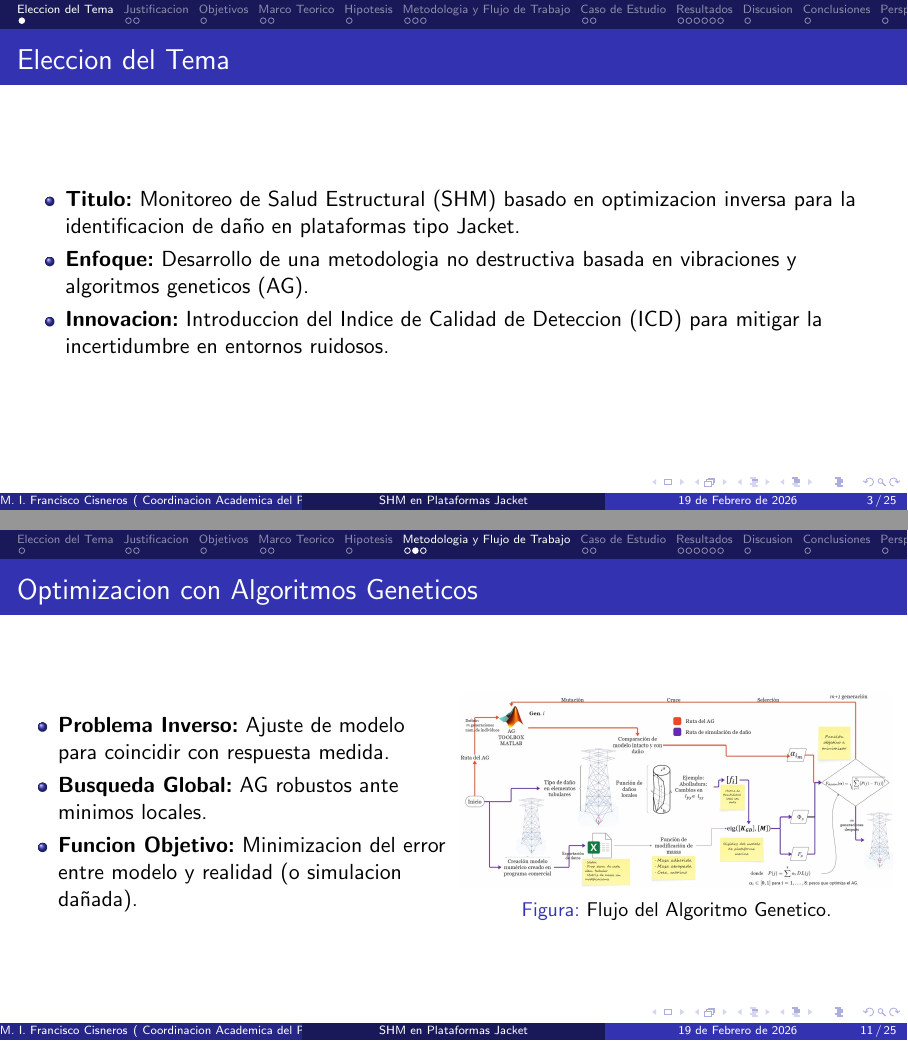
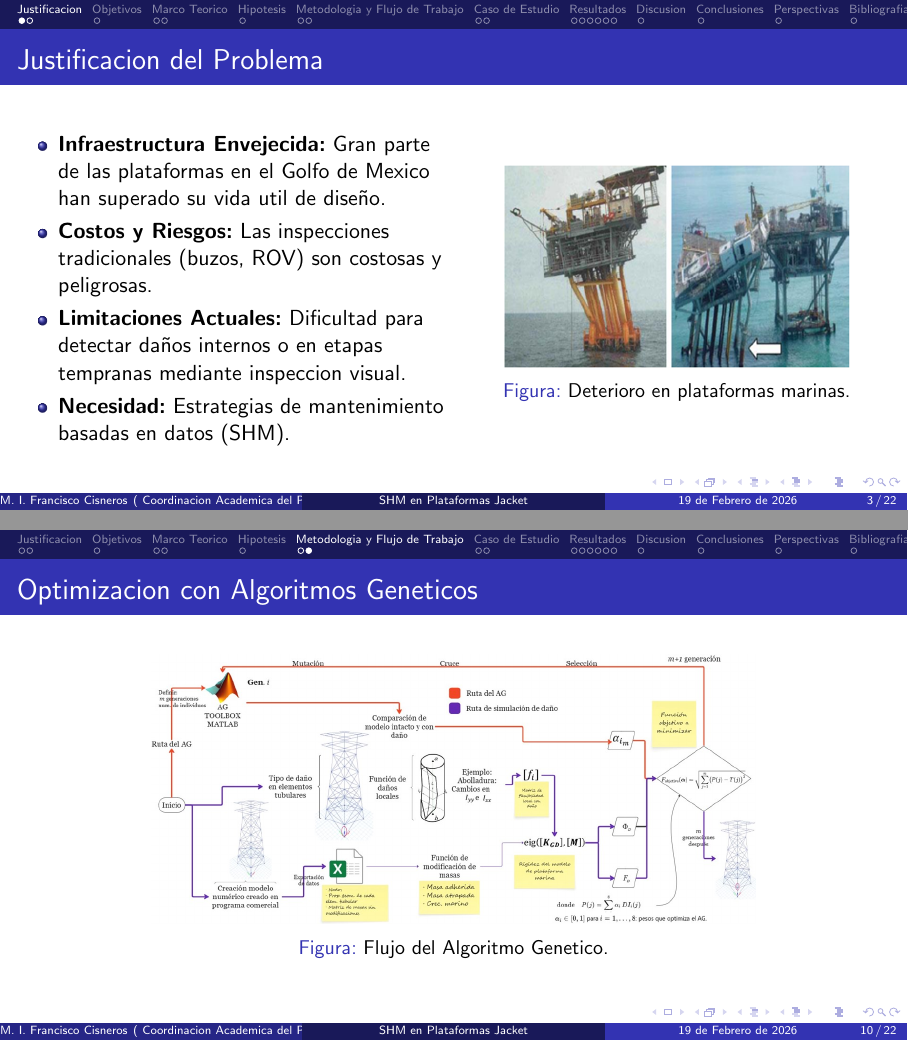
Before and after one commit to fcisnerosr/seminario_febrero_2026_proyecto_doctorado, LaTeX slides (presentacion.tex): pages 3 and 11 of 25 before the commit and pages 3 and 10 of 22 after it, joined at a grey line. Compiled offline with pdfLaTeX.

```diff
--- a/presentacion.tex
+++ b/presentacion.tex
@@ -68,16 +70,6 @@
 % Indice
 \begin{frame}{Contenido}
     \tableofcontents
-\end{frame}
-
-% Seccion 1: Eleccion del Tema
-\section{Eleccion del Tema}
-\begin{frame}{Eleccion del Tema}
-    \begin{itemize}
-        \item \textbf{Titulo:} Monitoreo de Salud Estructural (SHM) basado en optimizacion inversa para la identificacion de daño en plataformas tipo Jacket.
-        \item \textbf{Enfoque:} Desarrollo de una metodologia no destructiva basada en vibraciones y algoritmos geneticos (AG).
-        \item \textbf{Innovacion:} Introduccion del Indice de Calidad de Deteccion (ICD) para mitigar la incertidumbre en entornos ruidosos.
-    \end{itemize}
 \end{frame}
 
 % Seccion 2: Justificacion
@@ -213,27 +205,10 @@
 \end{frame}
 
 \begin{frame}{Optimizacion con Algoritmos Geneticos}
-    \begin{columns}
-        \column{0.5\textwidth}
-        \begin{itemize}
-            \item \textbf{Problema Inverso:} Ajuste de modelo para coincidir con respuesta medida.
-            \item \textbf{Busqueda Global:} AG robustos ante minimos locales.
-            \item \textbf{Funcion Objetivo:} Minimizacion del error entre modelo y realidad (o simulacion dañada).
-        \end{itemize}
-
-        \column{0.5\textwidth}
-        \begin{figure}
-            \includegraphics[width=\linewidth]{006_metodología_del_AG_para_localizar_daños_a_nivel_computacional.jpg}
-            \caption{Flujo del Algoritmo Genetico.}
-        \end{figure}
-    \end{columns}
-\end{frame}
-
-\begin{frame}{Funcionamiento del AG y Metrica}
     \begin{figure}
         \centering
-        \includegraphics[width=0.65\linewidth]{015_diagrama_como_funciona_el_AG_para_la_sumas_funcion_P_y_como_se_relaciona_con_operadores_geneticos_del_AG.jpg}
-        \caption{Operadores geneticos y evaluacion de la funcion objetivo (ICD).}
+        \includegraphics[width=0.7\linewidth]{006_metodología_del_AG_para_localizar_daños_a_nivel_computacional.jpg}
+        \caption{Flujo del Algoritmo Genetico.}
     \end{figure}
 \end{frame}
 
```
Also changed, not shown: pendientes.md (+13 -11 lines), figs/000_01_plataforma_marina_subestructura_superestructura.png (added), figs/000_02_tipos_de_plataformas.png (added), figs/000_03_danos_en_plataformas_reales.png (added), figs/000_04_dano_real_corrosion.png (added), figs/000_04_dano_real_corrosion_2.png (added), figs/000_05_explicacion_de_un_AG_con_jirafas.png (added), figs/000_06_actualmente_se_realizan_inspecciones_con_buzos.png (added), figs/000_06_actualmente_se_realizan_inspecciones_con_buzos2.png (added), presentacion.tex (19 more changed lines), 8 other files.
